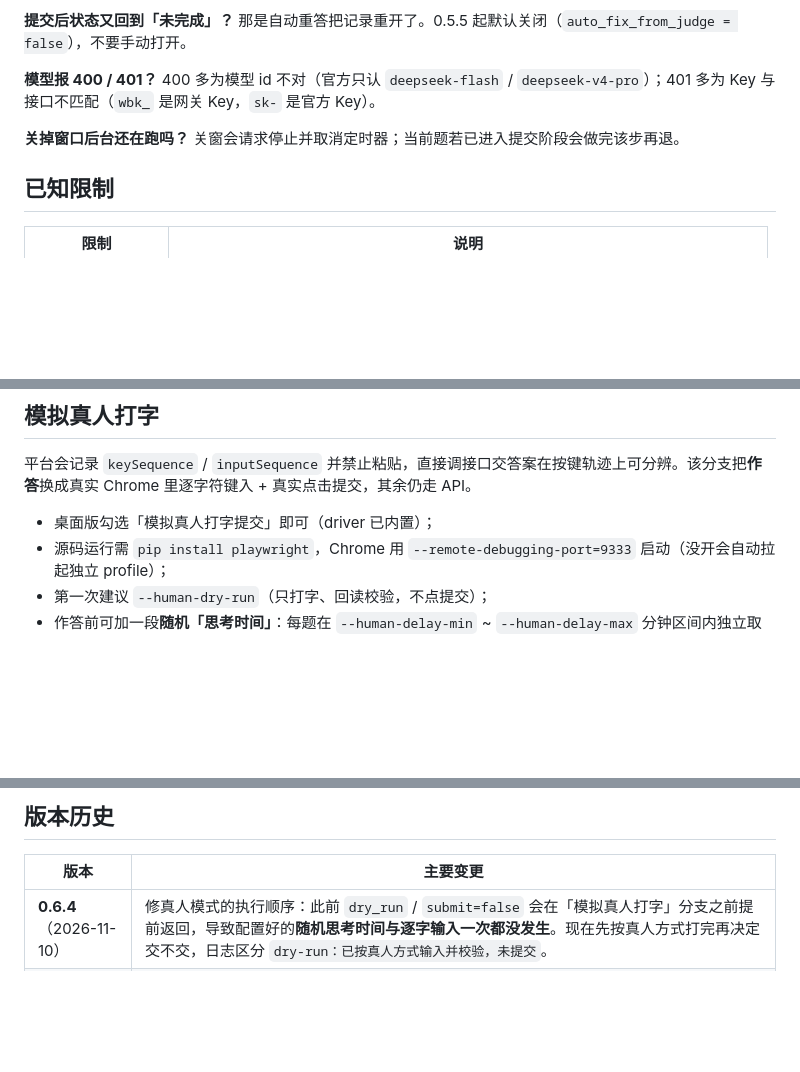
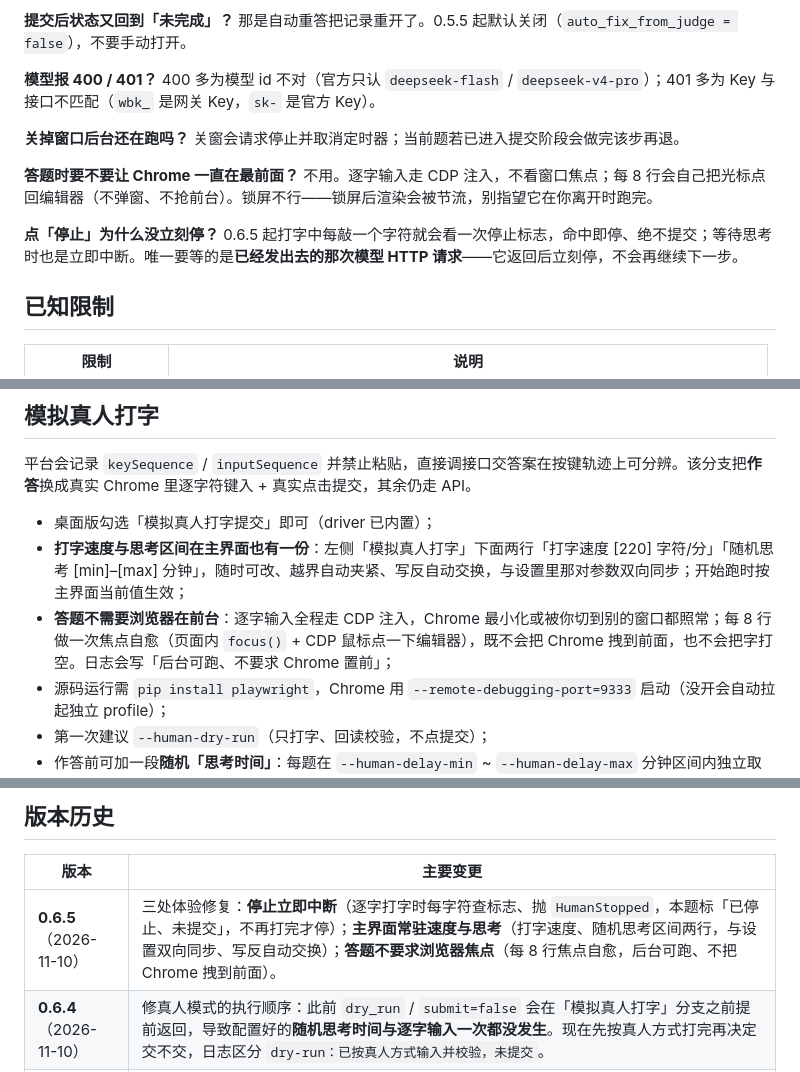
Before and after one commit to Huang0907/train-solver, a Markdown page: README.md, 3 parts joined by grey strips. Drawn GitHub-style; blank space fills up the shorter version.

```diff
--- a/README.md
+++ b/README.md
@@ -241,6 +241,10 @@ out/session.json                    登录会话缓存
 
 **关掉窗口后台还在跑吗？** 关窗会请求停止并取消定时器；当前题若已进入提交阶段会做完该步再退。
 
+**答题时要不要让 Chrome 一直在最前面？** 不用。逐字输入走 CDP 注入，不看窗口焦点；每 8 行会自己把光标点回编辑器（不弹窗、不抢前台）。锁屏不行——锁屏后渲染会被节流，别指望它在你离开时跑完。
+
+**点「停止」为什么没立刻停？** 0.6.5 起打字中每敲一个字符就会看一次停止标志，命中即停、绝不提交；等待思考时也是立即中断。唯一要等的是**已经发出去的那次模型 HTTP 请求**——它返回后立刻停，不会再继续下一步。
+
 ## 已知限制
 
 | 限制 | 说明 |
@@ -282,6 +286,8 @@ powershell -ExecutionPolicy Bypass -File build_release.ps1
 平台会记录 `keySequence` / `inputSequence` 并禁止粘贴，直接调接口交答案在按键轨迹上可分辨。该分支把**作答**换成真实 Chrome 里逐字符键入 + 真实点击提交，其余仍走 API。
 
 - 桌面版勾选「模拟真人打字提交」即可（driver 已内置）；
+- **打字速度与思考区间在主界面也有一份**：左侧「模拟真人打字」下面两行「打字速度 [220] 字符/分」「随机思考 [min]–[max] 分钟」，随时可改、越界自动夹紧、写反自动交换，与设置里那对参数双向同步；开始跑时按主界面当前值生效；
+- **答题不需要浏览器在前台**：逐字输入全程走 CDP 注入，Chrome 最小化或被你切到别的窗口都照常；每 8 行做一次焦点自愈（页面内 `focus()` + CDP 鼠标点一下编辑器），既不会把 Chrome 拽到前面，也不会把字打空。日志会写「后台可跑、不要求 Chrome 置前」；
 - 源码运行需 `pip install playwright`，Chrome 用 `--remote-debugging-port=9333` 启动（没开会自动拉起独立 profile）；
 - 第一次建议 `--human-dry-run`（只打字、回读校验，不点提交）；
 - 作答前可加一段**随机「思考时间」**：每题在 `--human-delay-min` ~ `--human-delay-max` 分钟区间内独立取一个值（0–60），期间按「停止」可立即中断且不提交。桌面版在设置 → 模拟人类输入里填同一对区间，**随时可改**；启动日志会打印本轮的「节奏：每题随机思考 3–12 分钟；随机退格 0.01 / 每次最多 2 字符」，方便核对是否生效；
@@ -302,6 +308,7 @@ python -m trainsolve run --count 1 --human --backspace-rate 0.03 --backspace-max
 
 | 版本 | 主要变更 |
 |---|---|
+| **0.6.5**（2026-11-10） | 三处体验修复：**停止立即中断**（逐字打字时每字符查标志、抛 `HumanStopped`，本题标「已停止、未提交」，不再打完才停）；**主界面常驻速度与思考**（打字速度、随机思考区间两行，与设置双向同步、写反自动交换）；**答题不要求浏览器焦点**（每 8 行焦点自愈，后台可跑、不把 Chrome 拽到前面）。 |
 | **0.6.4**（2026-11-10） | 修真人模式的执行顺序：此前 `dry_run` / `submit=false` 会在「模拟真人打字」分支之前提前返回，导致配置好的**随机思考时间与逐字输入一次都没发生**。现在先按真人方式打完再决定交不交，日志区分 `dry-run：已按真人方式输入并校验，未提交`。 |
 | **0.6.3**（2026-11-10） | 默认模型入口统一为官方 `deepseek-flash @ https://api.deepseek.com`：设置里的「模型」下拉框只列官方 id 且 flash 在第一位，去掉旧网关 `cn:` 选项；`--model` 帮助文字同步（原先还写着 deepseek-chat）。配置默认值本来就是官方 flash，无迁移。 |
 | **0.6.2**（2026-11-10） | 诊断向：指定标签却抽到被排除的题型时，日志点名标签与题型，并在连续两次跳过后自动停（不再白烧抽题配额）；主界面常驻一行「试运行 / 不提交 / 真提交」，勾选框文案不再声称会提交。 |
```
Also changed, not shown: other parts of README.md (+2 -2 lines), docs/使用说明-公开版.md (+19 -6 lines), docs/architecture-detailed.png, 2 other files.
